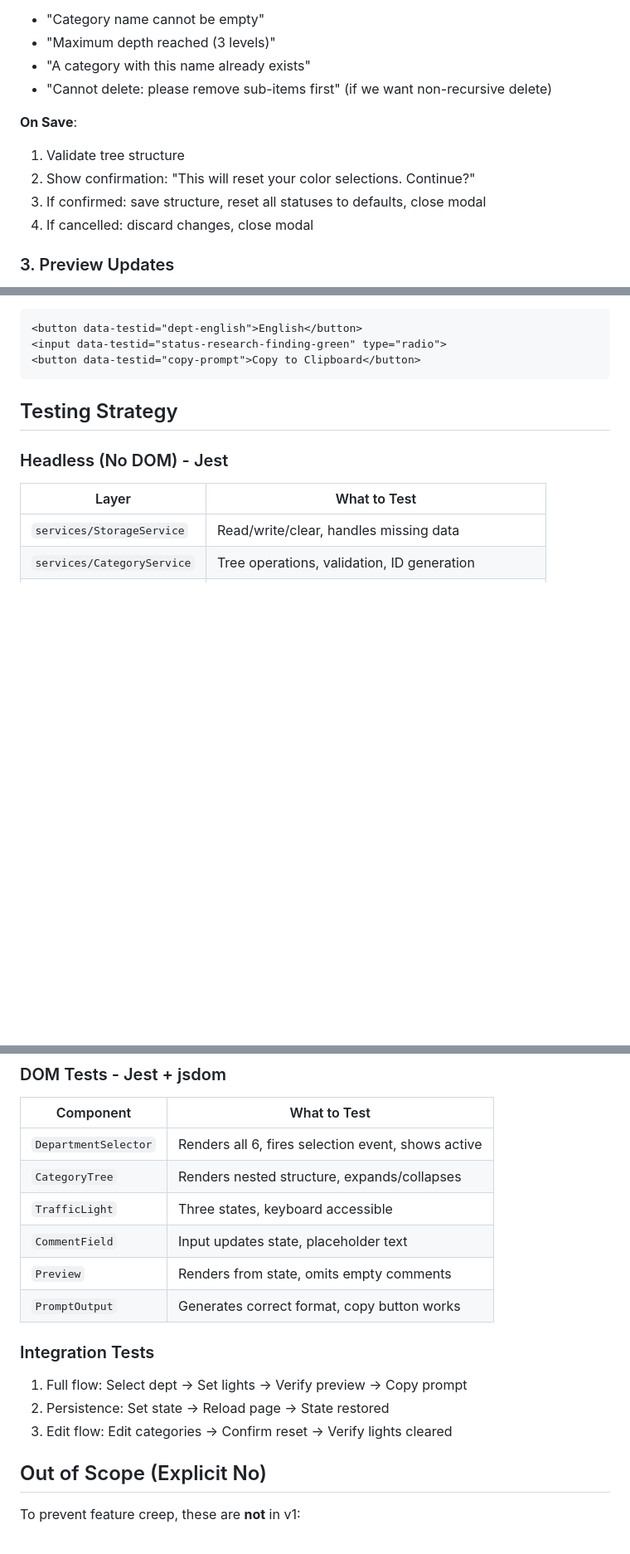
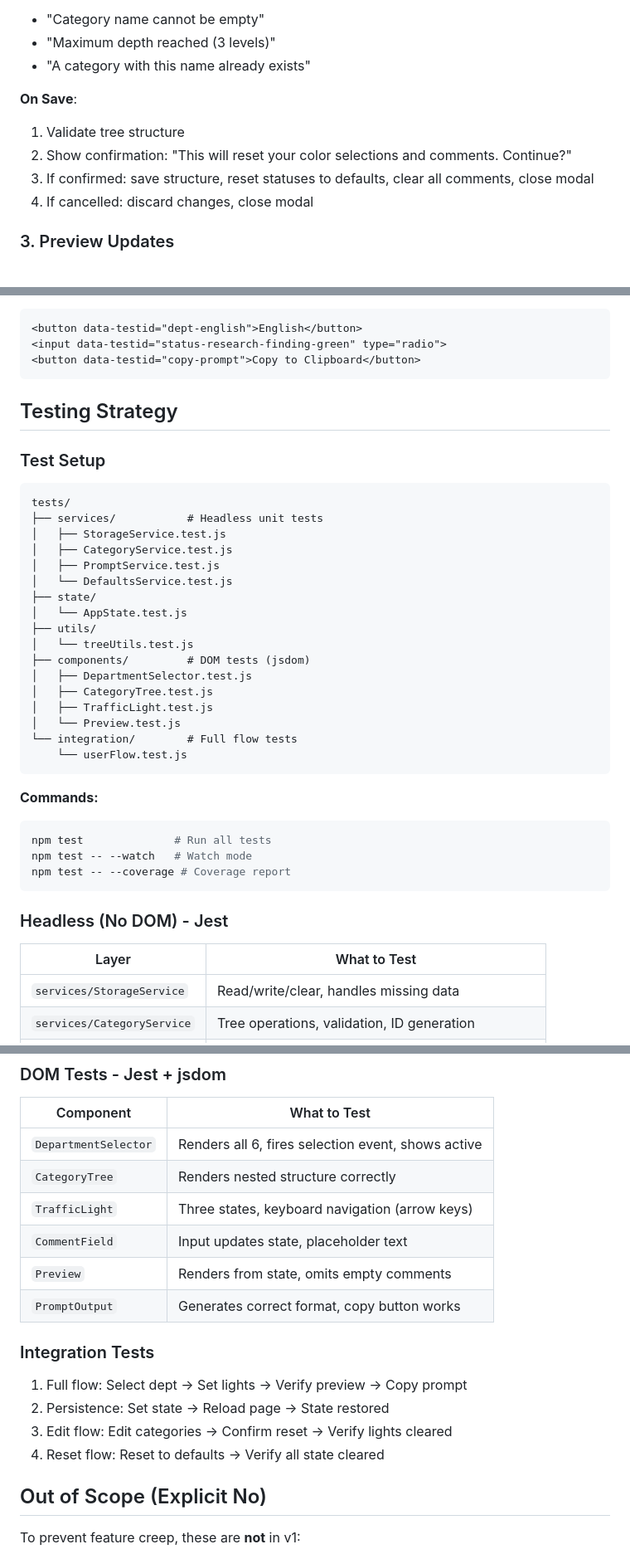
Before and after one commit to naddicott-dtech/DepartmentPolicyGraphicCreator, a Markdown page: architecture.md, 3 parts joined by grey strips. Shown at 83% size. Drawn GitHub-style; blank space fills up the shorter version.

````diff
--- a/architecture.md
+++ b/architecture.md
@@ -287,12 +333,11 @@ All edit errors show inline, human-readable messages:
 - "Category name cannot be empty"
 - "Maximum depth reached (3 levels)"
 - "A category with this name already exists"
-- "Cannot delete: please remove sub-items first" (if we want non-recursive delete)
 
 **On Save**:
 1. Validate tree structure
-2. Show confirmation: "This will reset your color selections. Continue?"
-3. If confirmed: save structure, reset all statuses to defaults, close modal
+2. Show confirmation: "This will reset your color selections and comments. Continue?"
+3. If confirmed: save structure, reset statuses to defaults, clear all comments, close modal
 4. If cancelled: discard changes, close modal
 
 ### 3. Preview Updates
@@ -395,6 +444,35 @@ All interactive elements include `data-testid` attributes:
 
 ## Testing Strategy
 
+### Test Setup
+
+```
+tests/
+├── services/           # Headless unit tests
+│   ├── StorageService.test.js
+│   ├── CategoryService.test.js
+│   ├── PromptService.test.js
+│   └── DefaultsService.test.js
+├── state/
+│   └── AppState.test.js
+├── utils/
+│   └── treeUtils.test.js
+├── components/         # DOM tests (jsdom)
+│   ├── DepartmentSelector.test.js
+│   ├── CategoryTree.test.js
+│   ├── TrafficLight.test.js
+│   └── Preview.test.js
+└── integration/        # Full flow tests
+    └── userFlow.test.js
+```
+
+**Commands:**
+```bash
+npm test              # Run all tests
+npm test -- --watch   # Watch mode
+npm test -- --coverage # Coverage report
+```
+
 ### Headless (No DOM) - Jest
 
 | Layer | What to Test |
@@ -411,8 +489,8 @@ All interactive elements include `data-testid` attributes:
 | Component | What to Test |
 |-----------|--------------|
 | `DepartmentSelector` | Renders all 6, fires selection event, shows active |
-| `CategoryTree` | Renders nested structure, expands/collapses |
-| `TrafficLight` | Three states, keyboard accessible |
+| `CategoryTree` | Renders nested structure correctly |
+| `TrafficLight` | Three states, keyboard navigation (arrow keys) |
 | `CommentField` | Input updates state, placeholder text |
 | `Preview` | Renders from state, omits empty comments |
 | `PromptOutput` | Generates correct format, copy button works |
@@ -422,6 +500,7 @@ All interactive elements include `data-testid` attributes:
 1. Full flow: Select dept → Set lights → Verify preview → Copy prompt
 2. Persistence: Set state → Reload page → State restored
 3. Edit flow: Edit categories → Confirm reset → Verify lights cleared
+4. Reset flow: Reset to defaults → Verify all state cleared
 
 ## Out of Scope (Explicit No)
 
````
Also changed, not shown: other parts of architecture.md (+89 -39 lines).
